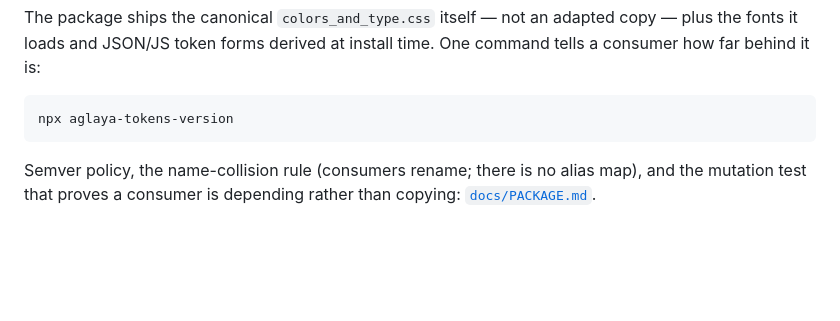
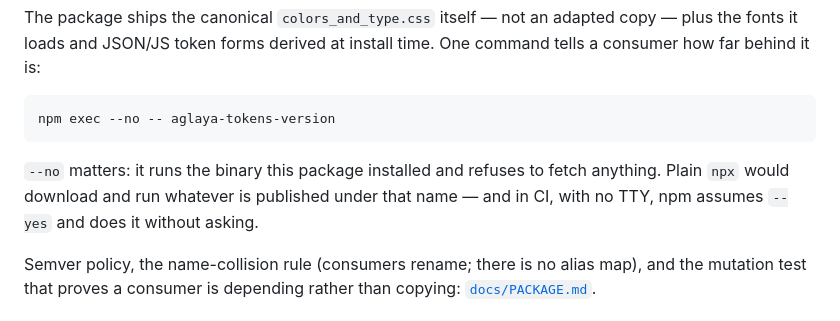
Before and after one commit to ibaifernandez/aglaya-design-system, a Markdown page: README.md, the part around the change. Drawn GitHub-style; blank space fills up the shorter version.

````diff
--- a/README.md
+++ b/README.md
@@ -241,8 +241,12 @@ npm install "git+https://github.com/ibaifernandez/aglaya-design-system.git#v1.4.
 The package ships the canonical `colors_and_type.css` itself — not an adapted copy — plus the fonts it loads and JSON/JS token forms derived at install time. One command tells a consumer how far behind it is:
 
 ```bash
-npx aglaya-tokens-version
+npm exec --no -- aglaya-tokens-version
 ```
+
+`--no` matters: it runs the binary this package installed and refuses to fetch
+anything. Plain `npx` would download and run whatever is published under that
+name — and in CI, with no TTY, npm assumes `--yes` and does it without asking.
 
 Semver policy, the name-collision rule (consumers rename; there is no alias map), and the mutation test that proves a consumer is depending rather than copying: [`docs/PACKAGE.md`](docs/PACKAGE.md).
 
````
Also changed, not shown: CLAUDE.md (+1 -1 lines), docs/PACKAGE.md (+9 -2 lines).
